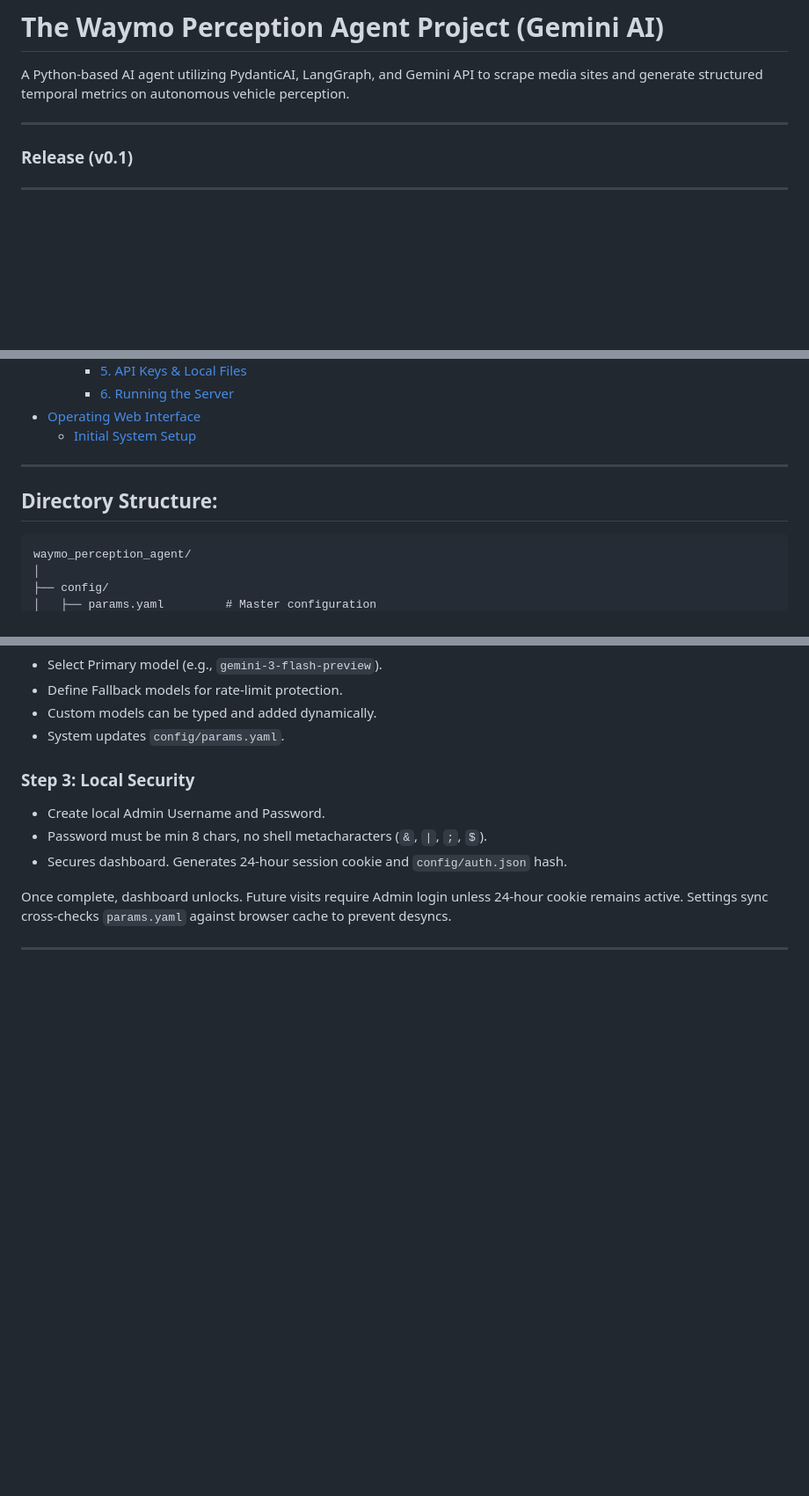
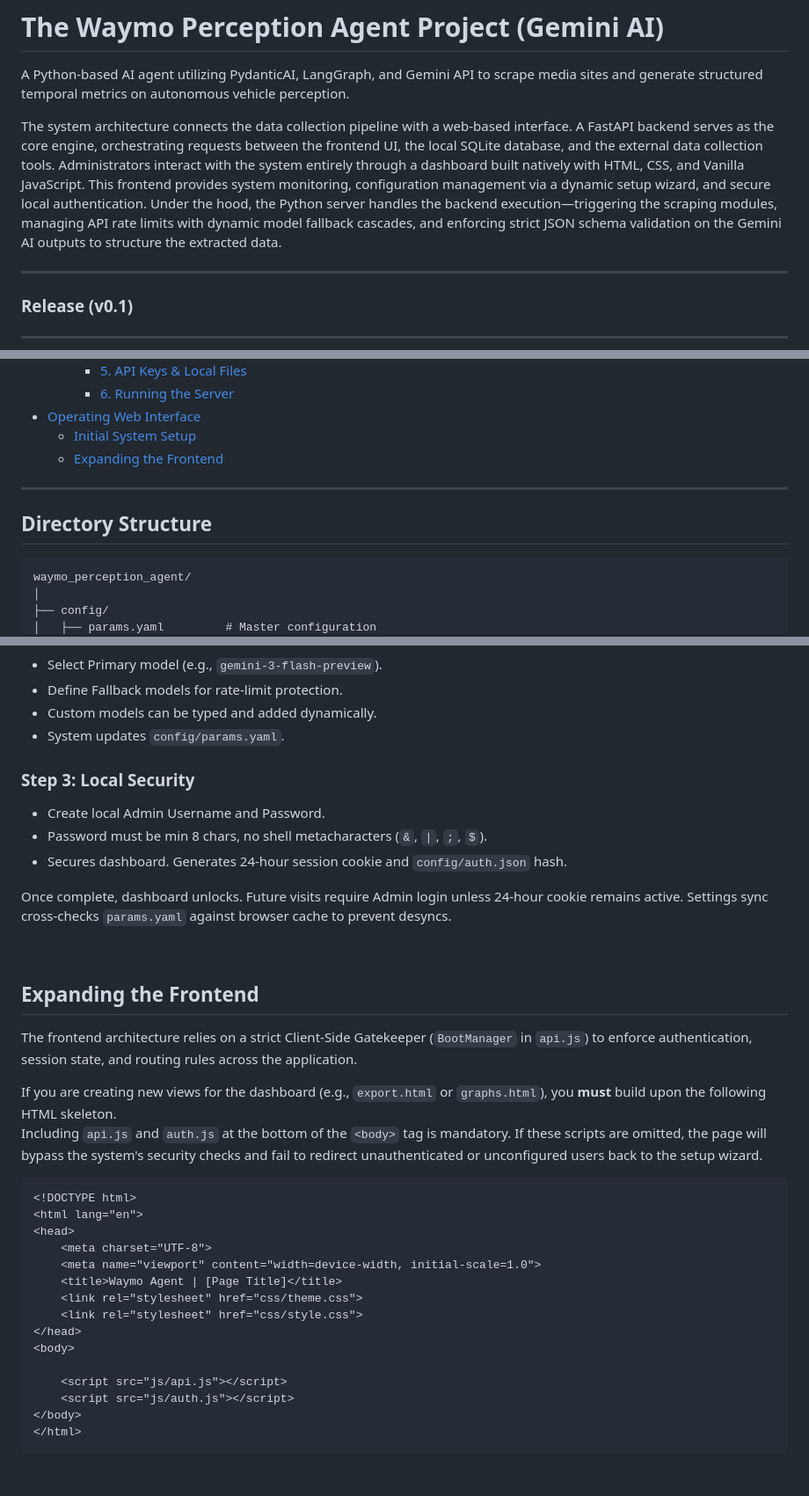
Before and after one commit to Hugh-UC/Waymo_Perception_Agent, a Markdown page: README.md, 3 parts joined by grey strips. Shown at 88% size. Drawn GitHub-style; blank space fills up the shorter version.

Commit message:
docs(README): expand system architecture overview and add frontend developer guide

````diff
--- a/README.md
+++ b/README.md
@@ -1,6 +1,8 @@
 # The Waymo Perception Agent Project (Gemini AI)
 
 A Python-based AI agent utilizing PydanticAI, LangGraph, and Gemini API to scrape media sites and generate structured temporal metrics on autonomous vehicle perception.
+
+The system architecture connects the data collection pipeline with a web-based interface. A FastAPI backend serves as the core engine, orchestrating requests between the frontend UI, the local SQLite database, and the external data collection tools. Administrators interact with the system entirely through a dashboard built natively with HTML, CSS, and Vanilla JavaScript. This frontend provides system monitoring, configuration management via a dynamic setup wizard, and secure local authentication. Under the hood, the Python server handles the backend execution—triggering the scraping modules, managing API rate limits with dynamic model fallback cascades, and enforcing strict JSON schema validation on the Gemini AI outputs to structure the extracted data.
 
 ***
 
@@ -22,10 +24,11 @@ A Python-based AI agent utilizing PydanticAI, LangGraph, and Gemini API to scrap
     - [6. Running the Server](#6-running-the-server)
 - [Operating Web Interface](#operating-web-interface)
   - [Initial System Setup](#initial-system-setup)
+  - [Expanding the Frontend](#expanding-the-frontend)
 
 ***
 
-## Directory Structure:
+## Directory Structure
 
 ```
 waymo_perception_agent/
@@ -242,3 +244,29 @@ On first launch, Global Gatekeeper forcefully redirects to Setup Wizard. Wizard
 
 Once complete, dashboard unlocks. Future visits require Admin login unless 24-hour cookie remains active. Settings sync cross-checks `params.yaml` against browser cache to prevent desyncs.
 
+<br>
+
+## Expanding the Frontend
+The frontend architecture relies on a strict Client-Side Gatekeeper (`BootManager` in `api.js`) to enforce authentication, session state, and routing rules across the application.
+
+If you are creating new views for the dashboard (e.g., `export.html` or `graphs.html`), you **must** build upon the following HTML skeleton.
+Including `api.js` and `auth.js` at the bottom of the `<body>` tag is mandatory. If these scripts are omitted, the page will bypass the system's security checks and fail to redirect unauthenticated or unconfigured users back to the setup wizard.
+
+```html
+<!DOCTYPE html>
+<html lang="en">
+<head>
+    <meta charset="UTF-8">
+    <meta name="viewport" content="width=device-width, initial-scale=1.0">
+    <title>Waymo Agent | [Page Title]</title>
+    <link rel="stylesheet" href="css/theme.css">
+    <link rel="stylesheet" href="css/style.css">
+</head>
+<body>
+
+    <script src="js/api.js"></script>
+    <script src="js/auth.js"></script>
+</body>
+</html>
+```
+
````
Also changed, not shown: other parts of README.md (+2 -1 lines).
